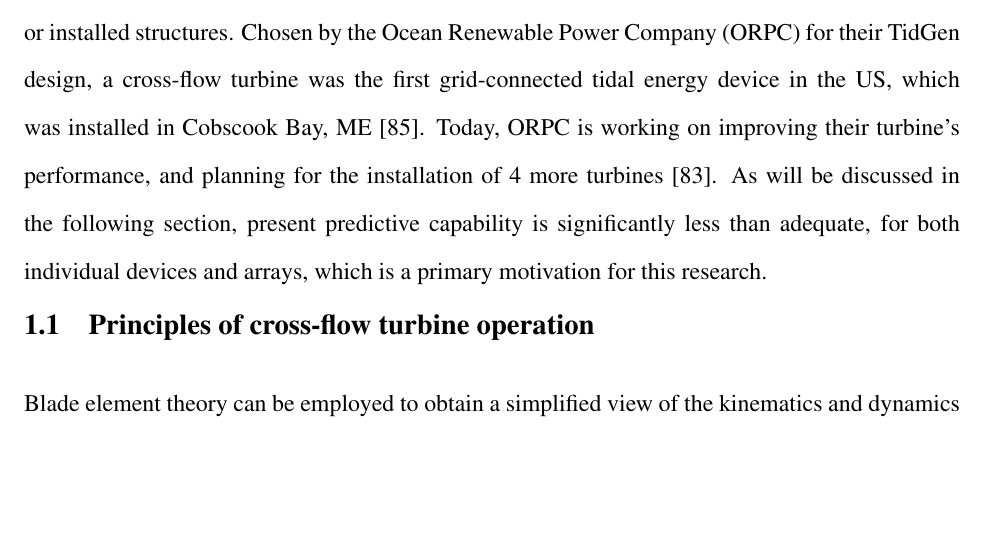
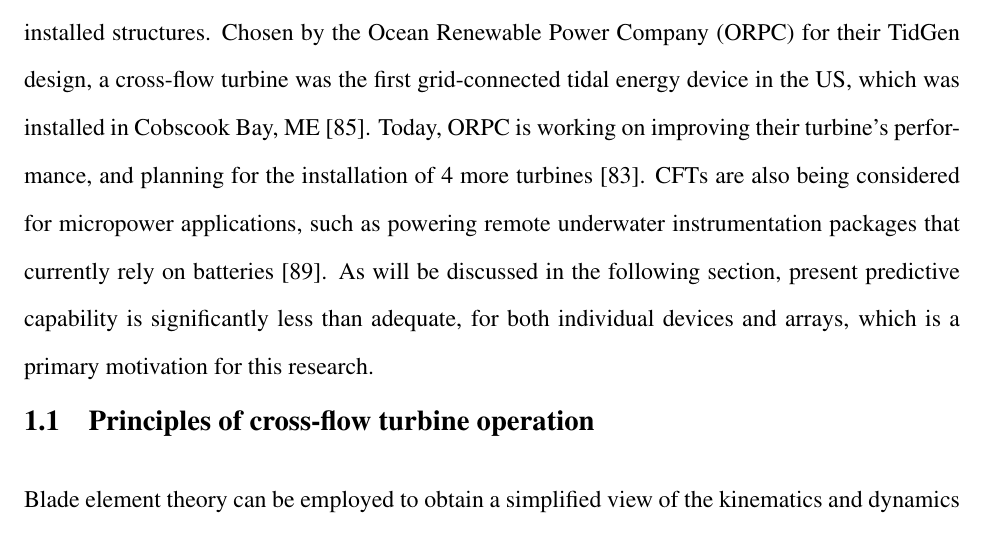
Before and after one commit to petebachant/PhD-thesis, a LaTeX thesis (thesis.tex, which reads chapters/introduction.tex): part of page 19 of 114, cut so that both start at the same text, the shorter picture padded with empty space. Compiled offline with pdfLaTeX.

Commit message:
Cite UW micropower research

```diff
--- a/chapters/introduction.tex
+++ b/chapters/introduction.tex
@@ -125,9 +125,12 @@ Chosen by the Ocean Renewable Power Company (ORPC) for their TidGen design, a
 cross-flow turbine was the first grid-connected tidal energy device in the US,
 which was installed in Cobscook Bay, ME \cite{ORPC2012}. Today, ORPC is working
 on improving their turbine's performance, and planning for the installation of 4
-more turbines \cite{Nelson2013}. As will be discussed in the following section,
-present predictive capability is significantly less than adequate, for both
-individual devices and arrays, which is a primary motivation for this research.
+more turbines \cite{Nelson2013}. CFTs are also being considered for micropower
+applications, such as powering remote underwater instrumentation packages that
+currently rely on batteries \cite{Polagye2013b}. As will be discussed in the
+following section, present predictive capability is significantly less than
+adequate, for both individual devices and arrays, which is a primary motivation
+for this research.
 
 
 \section{Principles of cross-flow turbine operation}
```
